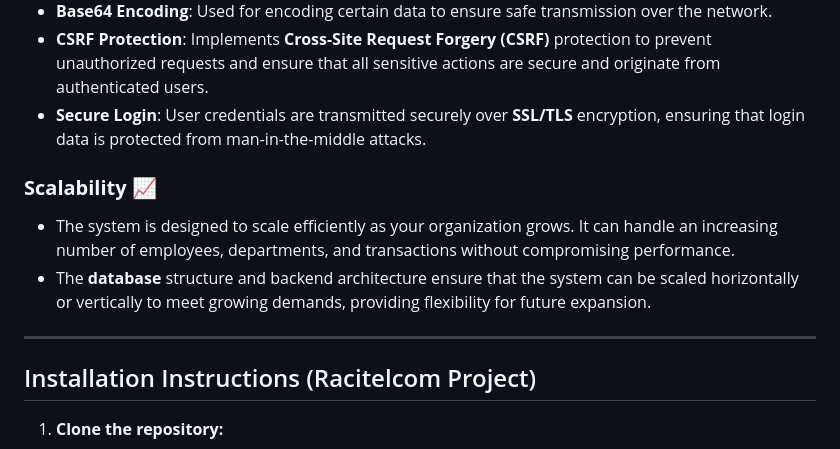
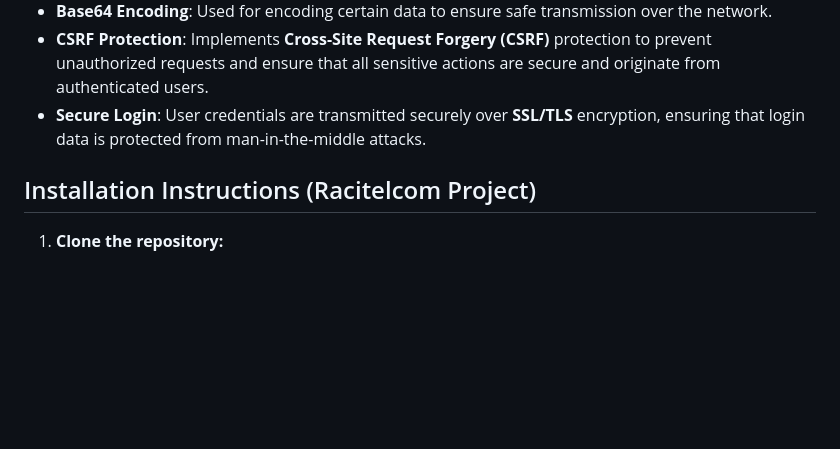
Before and after one commit to Ejxzdevs/Racitelcom, a Markdown page: README.md, the part around the change. Rendered like a GitHub page; blank space fills up the shorter version.

```diff
--- a/README.md
+++ b/README.md
@@ -97,12 +97,6 @@ The system employs industry-standard security practices to ensure the protection
 - **CSRF Protection**: Implements **Cross-Site Request Forgery (CSRF)** protection to prevent unauthorized requests and ensure that all sensitive actions are secure and originate from authenticated users.
 - **Secure Login**: User credentials are transmitted securely over **SSL/TLS** encryption, ensuring that login data is protected from man-in-the-middle attacks.
 
-### **Scalability** 📈
-- The system is designed to scale efficiently as your organization grows. It can handle an increasing number of employees, departments, and transactions without compromising performance.
-- The **database** structure and backend architecture ensure that the system can be scaled horizontally or vertically to meet growing demands, providing flexibility for future expansion.
-
----
-
 ## Installation Instructions (Racitelcom Project)
 
 1. **Clone the repository:**
```
